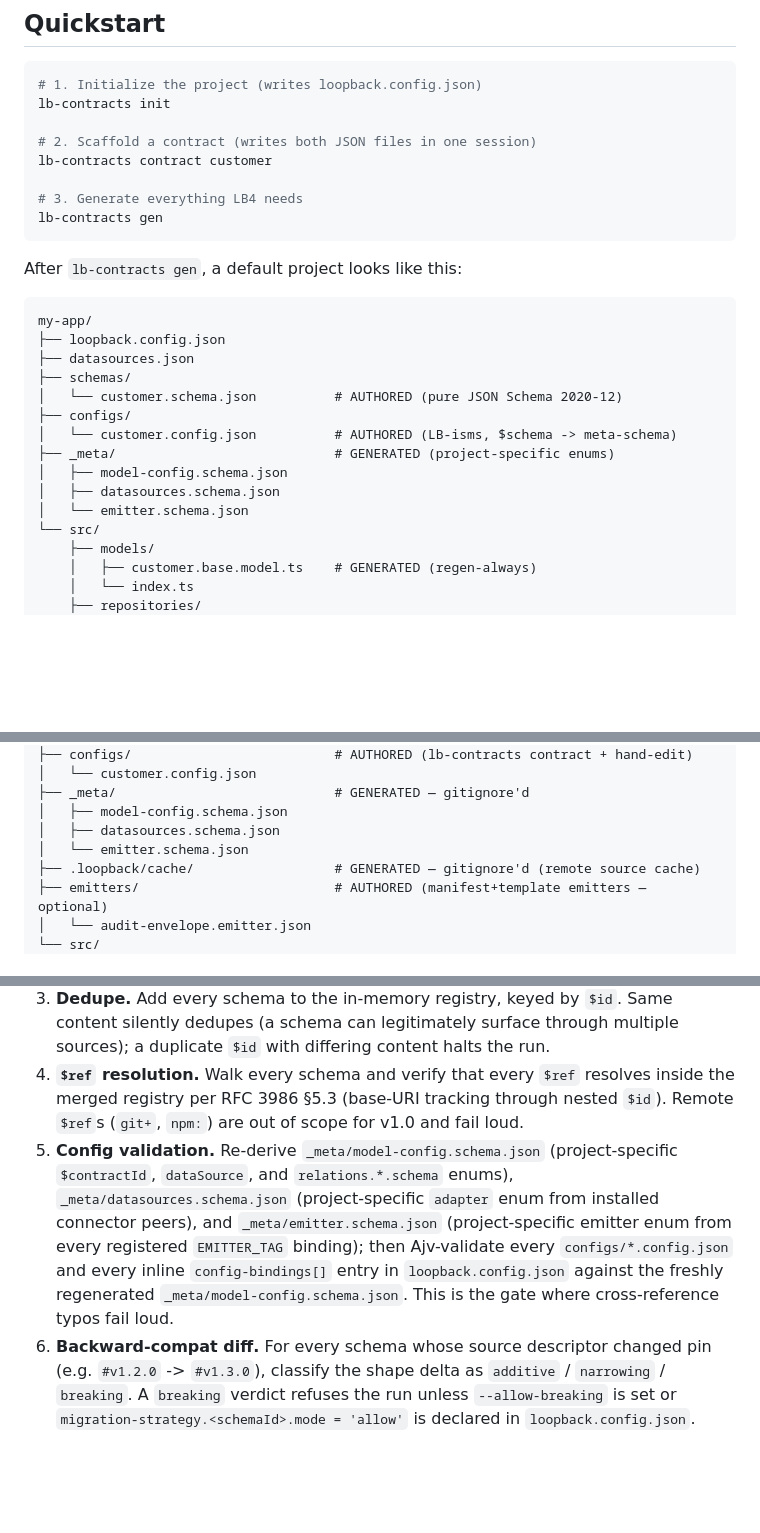
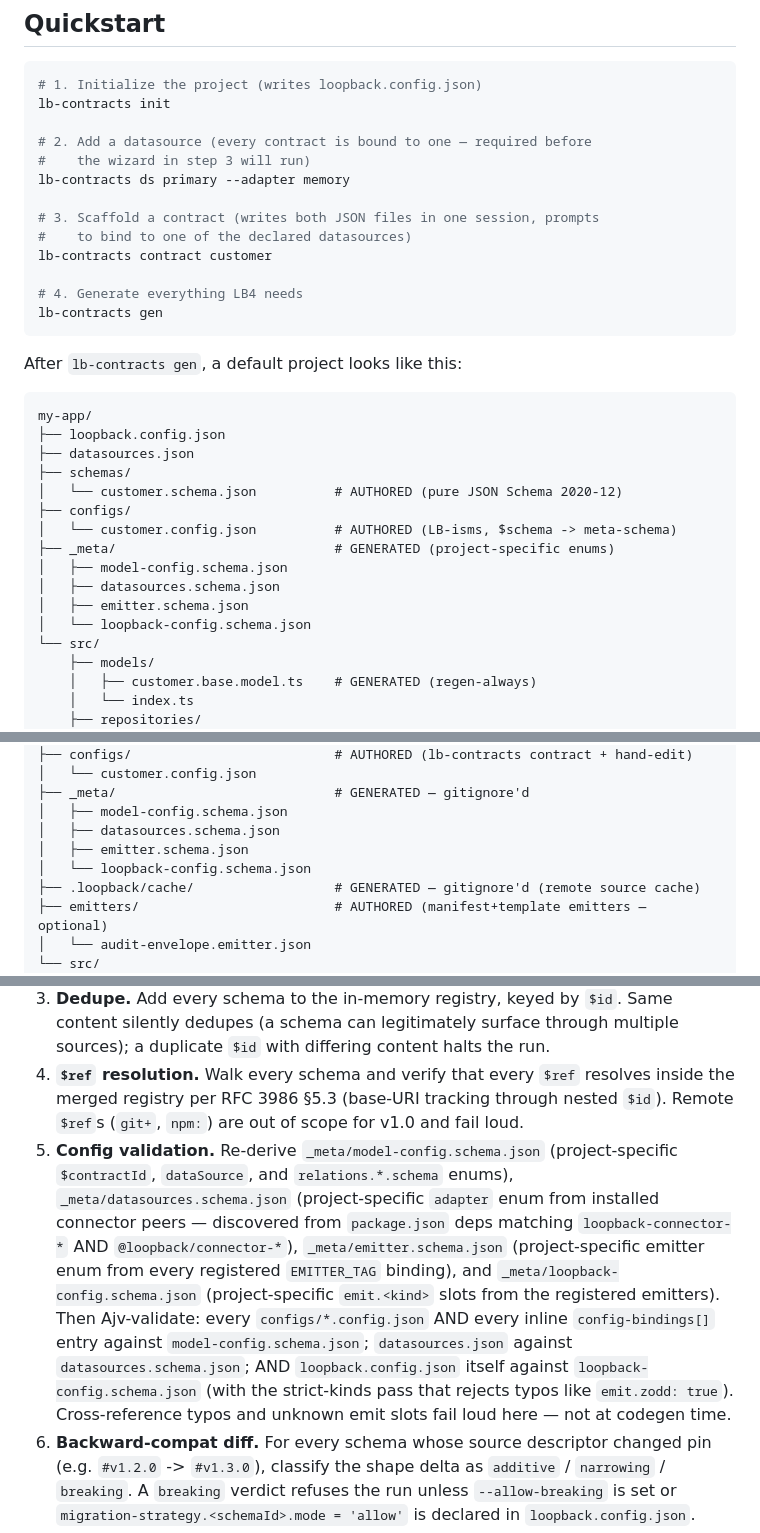
Before and after one commit to ebarahona/loopback-contracts, a Markdown page: README.md, 3 parts joined by grey strips. Rendered like a GitHub page; blank space fills up the shorter version.

Commit message:
docs: fix three README drifts vs current behaviour
The Quickstart was a real user-facing bug: following the documented
3-step flow hit "no datasources declared" at step 2 because Loop 1's
wizard fix requires a datasource to exist before contract scaffolding.

Quickstart (the load-bearing fix)
---------------------------------
Inserted step 2 between init and contract: `lb-contracts ds primary
--adapter memory`. Renumbered the remaining steps. Now matches the
post-Loop-1 wizard's contract: scaffolding refuses to write a
`dataSource: null` config and prompts to select from declared
datasources, so the user must add at least one first.

_meta/ file-tree listings
-------------------------
Both file-tree blocks (the Quickstart "after gen" tree and the
Project layout tree) now list `loopback-config.schema.json` alongside
the other three meta-schemas. Loop 1 added queueing for this fourth
meta-schema so VS Code IntelliSense on the root config works after
every `lb-contracts gen`; the README had been understating what gen
actually writes.

Stage 5 description
-------------------
Expanded the stage-5 paragraph in the pipeline reference. Now
documents (a) the discovery of `@loopback/connector-*` adapters
alongside the legacy `loopback-connector-*` pattern (Loop 2 fix),
(b) the strict-kinds pass against the root `loopback.config.json`
(Loop 1 + Loop 2 fixes that catch `emit.zodd` typos), and (c) that
this stage is the gate for unknown emit slots — not just
cross-reference typos.

Items already correct (no change needed)
----------------------------------------
- All `lb-contracts <command>` references (cleanup wave earlier)
- `_meta/emitter.schema.json` filename
- `--emit-graphql-sdl` flag (Loop 1 wired the SDL flow end-to-end)
- Barrel regeneration claim (Wave-2 wired BarrelGenerator into stage 7)
- `--skip-tsc` name and default-on stage-8 behaviour

Signed-off-by: Ed Barahona <ebarahona@gmail.com>

````diff
--- a/README.md
+++ b/README.md
@@ -60,10 +60,15 @@ The engine prints a clear actionable error pointing at the missing package when
 # 1. Initialize the project (writes loopback.config.json)
 lb-contracts init
 
-# 2. Scaffold a contract (writes both JSON files in one session)
+# 2. Add a datasource (every contract is bound to one — required before
+#    the wizard in step 3 will run)
+lb-contracts ds primary --adapter memory
+
+# 3. Scaffold a contract (writes both JSON files in one session, prompts
+#    to bind to one of the declared datasources)
 lb-contracts contract customer
 
-# 3. Generate everything LB4 needs
+# 4. Generate everything LB4 needs
 lb-contracts gen
 ```
 
@@ -80,7 +85,8 @@ my-app/
 ├── _meta/                            # GENERATED (project-specific enums)
 │   ├── model-config.schema.json
 │   ├── datasources.schema.json
-│   └── emitter.schema.json
+│   ├── emitter.schema.json
+│   └── loopback-config.schema.json
 └── src/
     ├── models/
     │   ├── customer.base.model.ts    # GENERATED (regen-always)
@@ -142,7 +148,8 @@ my-app/
 ├── _meta/                            # GENERATED — gitignore'd
 │   ├── model-config.schema.json
 │   ├── datasources.schema.json
-│   └── emitter.schema.json
+│   ├── emitter.schema.json
+│   └── loopback-config.schema.json
 ├── .loopback/cache/                  # GENERATED — gitignore'd (remote source cache)
 ├── emitters/                         # AUTHORED (manifest+template emitters — optional)
 │   └── audit-envelope.emitter.json
@@ -222,7 +229,7 @@ Every `lb-contracts gen` invocation walks the same eight stages in order. Failur
 2. **Schema validation.** Ajv-validates every fetched schema against the JSON Schema 2020-12 meta-schema; requires a non-empty top-level `$id`. Catches malformed schemas and `$id`-less documents before any other stage sees them.
 3. **Dedupe.** Add every schema to the in-memory registry, keyed by `$id`. Same content silently dedupes (a schema can legitimately surface through multiple sources); a duplicate `$id` with differing content halts the run.
 4. **`$ref` resolution.** Walk every schema and verify that every `$ref` resolves inside the merged registry per RFC 3986 §5.3 (base-URI tracking through nested `$id`). Remote `$ref`s (`git+`, `npm:`) are out of scope for v1.0 and fail loud.
-5. **Config validation.** Re-derive `_meta/model-config.schema.json` (project-specific `$contractId`, `dataSource`, and `relations.*.schema` enums), `_meta/datasources.schema.json` (project-specific `adapter` enum from installed connector peers), and `_meta/emitter.schema.json` (project-specific emitter enum from every registered `EMITTER_TAG` binding); then Ajv-validate every `configs/*.config.json` and every inline `config-bindings[]` entry in `loopback.config.json` against the freshly regenerated `_meta/model-config.schema.json`. This is the gate where cross-reference typos fail loud.
+5. **Config validation.** Re-derive `_meta/model-config.schema.json` (project-specific `$contractId`, `dataSource`, and `relations.*.schema` enums), `_meta/datasources.schema.json` (project-specific `adapter` enum from installed connector peers — discovered from `package.json` deps matching `loopback-connector-*` AND `@loopback/connector-*`), `_meta/emitter.schema.json` (project-specific emitter enum from every registered `EMITTER_TAG` binding), and `_meta/loopback-config.schema.json` (project-specific `emit.<kind>` slots from the registered emitters). Then Ajv-validate: every `configs/*.config.json` AND every inline `config-bindings[]` entry against `model-config.schema.json`; `datasources.json` against `datasources.schema.json`; AND `loopback.config.json` itself against `loopback-config.schema.json` (with the strict-kinds pass that rejects typos like `emit.zodd: true`). Cross-reference typos and unknown emit slots fail loud here — not at codegen time.
 6. **Backward-compat diff.** For every schema whose source descriptor changed pin (e.g. `#v1.2.0` -> `#v1.3.0`), classify the shape delta as `additive` / `narrowing` / `breaking`. A `breaking` verdict refuses the run unless `--allow-breaking` is set or `migration-strategy.<schemaId>.mode = 'allow'` is declared in `loopback.config.json`.
 7. **Codegen (emitter dispatch + file write).** For every schema, for every enabled emitter (built-in, plugin, manifest), call `emit(EmitterContext)`; collect `EmittedFile[]`; apply the regen-always / scaffold-once rules in a single atomic commit (`.base.*` files force-overwrite, extension files skip-if-exists, barrels regenerate, `_meta/` regenerates). Lossy-translation warnings are aggregated and printed.
 8. **`tsc --noEmit`.** Invokes `tsc --noEmit` against the project's `tsconfig.json` to verify the generated TS compiles. Runs by default; opt out with `--skip-tsc` (used by `--dry-run` paths and faster local rerolls). No-ops cleanly when the project has no `tsconfig.json`.
````
